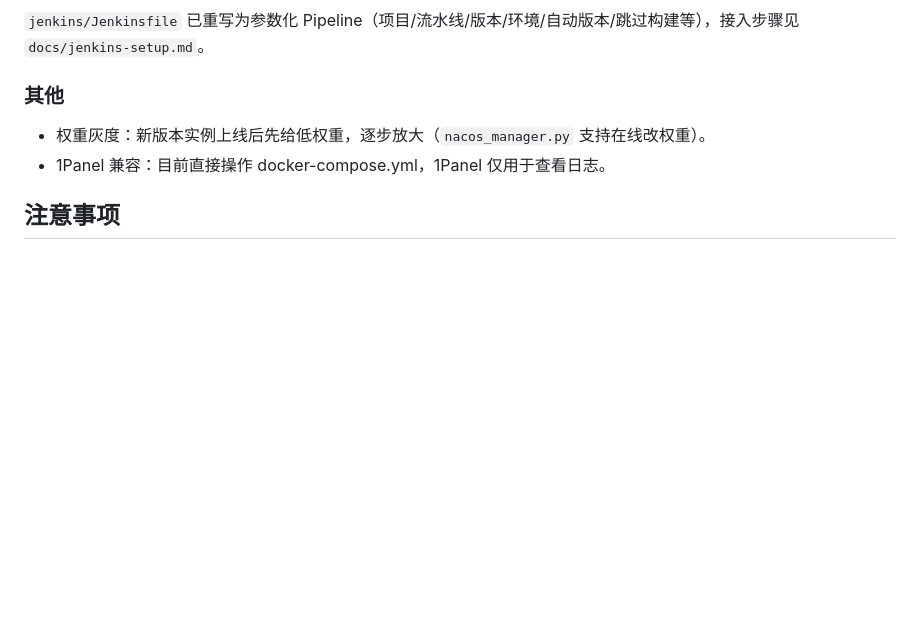
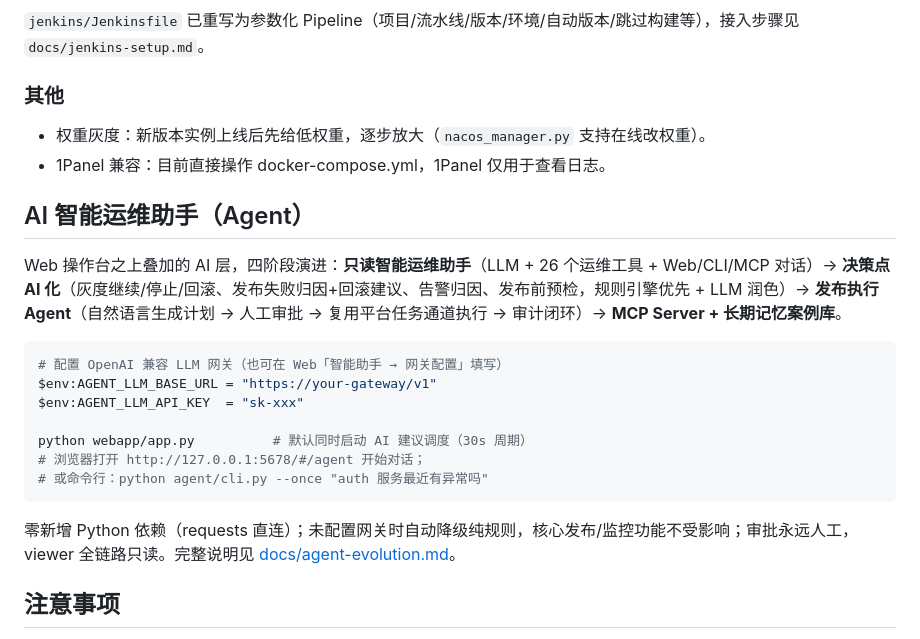
Before and after one commit to BeginnerA/agencys-deploy, a Markdown page: README.md, the part around the change. Rendered like a GitHub page; blank space fills up the shorter version.

Commit message:
docs(agent): 新增 Agent 演进使用文档并更新 README
- docs/agent-evolution.md: 四阶段能力/模块结构/快速开始/决策引擎规则/审批流程/MCP 与案例库/API 一览/配置项/安全边界
- README: 新增「AI 智能运维助手（Agent）」章节

````diff
--- a/README.md
+++ b/README.md
@@ -345,6 +345,22 @@ notify:
 - 权重灰度：新版本实例上线后先给低权重，逐步放大（`nacos_manager.py` 支持在线改权重）。
 - 1Panel 兼容：目前直接操作 docker-compose.yml，1Panel 仅用于查看日志。
 
+## AI 智能运维助手（Agent）
+
+Web 操作台之上叠加的 AI 层，四阶段演进：**只读智能运维助手**（LLM + 26 个运维工具 + Web/CLI/MCP 对话）→ **决策点 AI 化**（灰度继续/停止/回滚、发布失败归因+回滚建议、告警归因、发布前预检，规则引擎优先 + LLM 润色）→ **发布执行 Agent**（自然语言生成计划 → 人工审批 → 复用平台任务通道执行 → 审计闭环）→ **MCP Server + 长期记忆案例库**。
+
+```powershell
+# 配置 OpenAI 兼容 LLM 网关（也可在 Web「智能助手 → 网关配置」填写）
+$env:AGENT_LLM_BASE_URL = "https://your-gateway/v1"
+$env:AGENT_LLM_API_KEY  = "sk-xxx"
+
+python webapp/app.py          # 默认同时启动 AI 建议调度（30s 周期）
+# 浏览器打开 http://127.0.0.1:5678/#/agent 开始对话；
+# 或命令行：python agent/cli.py --once "auth 服务最近有异常吗"
+```
+
+零新增 Python 依赖（requests 直连）；未配置网关时自动降级纯规则，核心发布/监控功能不受影响；审批永远人工，viewer 全链路只读。完整说明见 [docs/agent-evolution.md](docs/agent-evolution.md)。
+
 ## 注意事项
 
 - 第一次使用前，务必在测试环境或首台服务器反复验证。
````
Also changed, not shown: docs/agent-evolution.md (added, +159 -0 lines).
